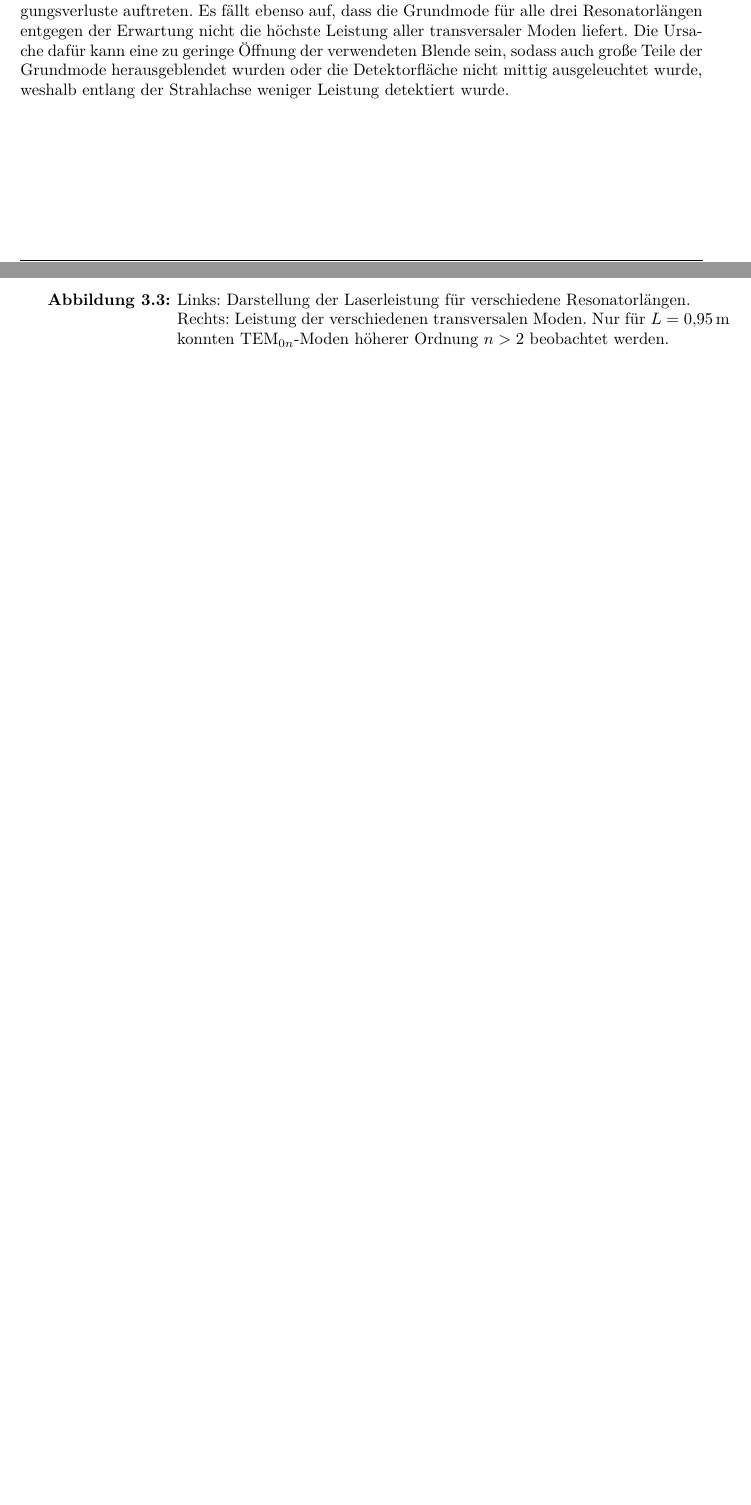
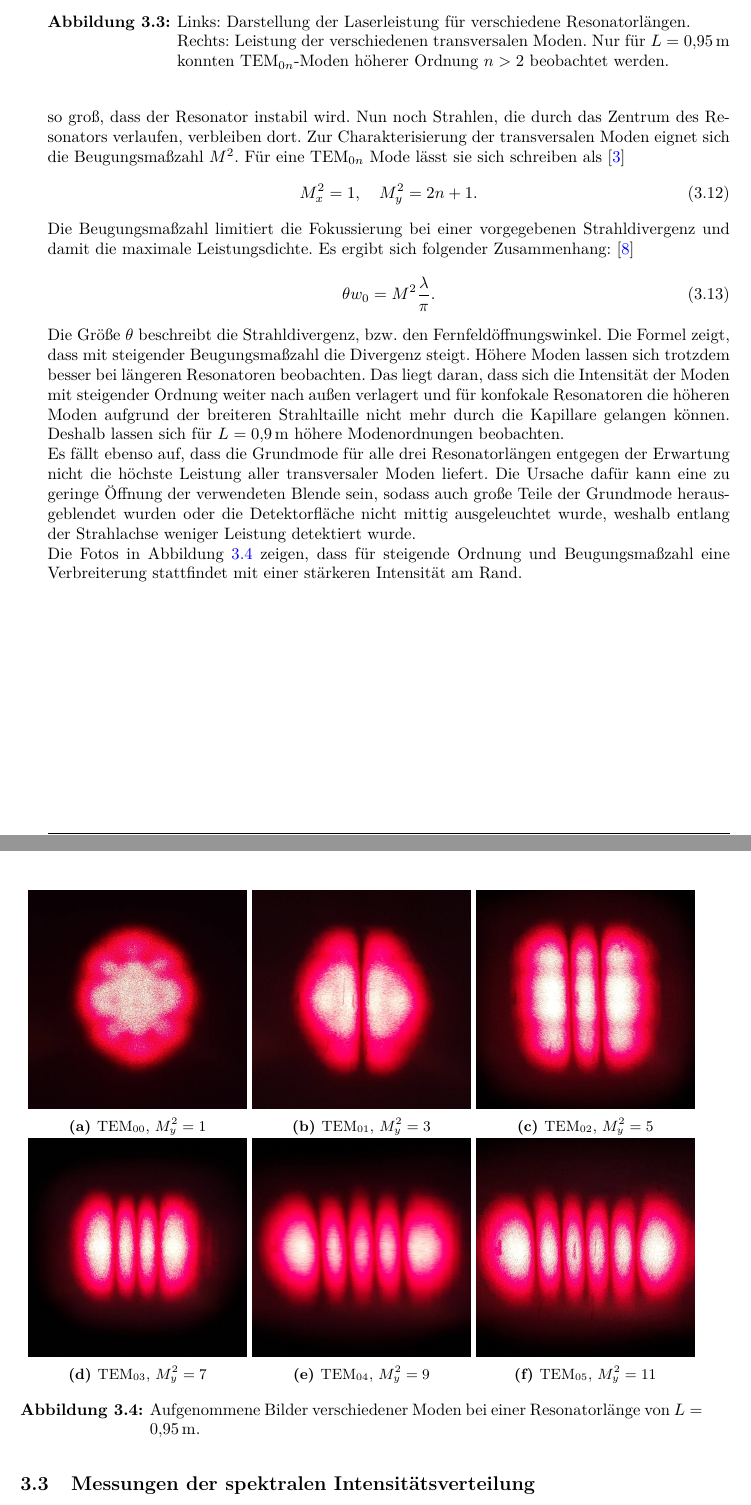
Before and after one commit to Tatze99/F-Praktikum, a LaTeX document (06-Gaslaser/main.tex): two parts of pages 12 and 13 of 14 before the commit and two parts of pages 13 and 14 of 16 after it, joined at a grey line, cut so that both start at the same text, the shorter picture padded with empty space. Compiled offline with pdfLaTeX; a LaTeX package or settings file that is missing is left out.

Commit message:
Gaslaser Auswertung Aufgabe 1 und 2 fertig

```diff
--- a/06-Gaslaser/main.tex
+++ b/06-Gaslaser/main.tex
@@ -362,8 +377,54 @@ Im Folgenden Versuchsteil wurde jeweils die Laserleistung für verschiedene Mode
 
 \input{Bilder/Laserleistung.tex}
 
-Abbildung~\ref{fig:Laserleistung} zeigt, dass die Leistung mit steigender Resonatorlänge abnimmt. Dies lässt sich dadurch begründen, dass aufgrund der sinkenden Strahltaille und steigenden Divergenz Beugungsverluste auftreten. Es fällt ebenso auf, dass die Grundmode für alle drei Resonatorlängen entgegen der Erwartung nicht die höchste Leistung aller transversaler Moden liefert. Die Ursache dafür kann eine zu geringe Öffnung der verwendeten Blende sein, sodass auch große Teile der Grundmode herausgeblendet wurden oder die Detektorfläche nicht mittig ausgeleuchtet wurde, weshalb entlang der Strahlachse weniger Leistung detektiert wurde.
+Abbildung~\ref{fig:Laserleistung} zeigt, dass die Leistung mit steigender Resonatorlänge abnimmt. Dies lässt sich dadurch begründen, dass aufgrund der sinkenden Strahltaille und steigenden Divergenz Beugungsverluste auftreten. Im Grenzfall $L = 2R$ des konzentrischen Resonators sind die Verluste so groß, dass der Resonator instabil wird. Nun noch Strahlen, die durch das Zentrum des Resonators verlaufen, verbleiben dort. Zur Charakterisierung der transversalen Moden eignet sich die Beugungsmaßzahl $M^2$. Für eine TEM$_{0n}$ Mode lässt sie sich schreiben als~\cite{Eichler_strahlqualitaet}
+\begin{align}
+  M_x^2 = 1, \quad M_y^2 = 2n +1.
+\end{align}
+Die Beugungsmaßzahl limitiert die Fokussierung bei einer vorgegebenen Strahldivergenz und damit die maximale Leistungsdichte. Es ergibt sich folgender Zusammenhang:~\cite{Sigrist}
+\begin{align}
+  \theta w_0 = M^2 \frac{\lambda}{\pi}.
+\end{align}
+Die Größe $\theta$ beschreibt die Strahldivergenz, bzw. den Fernfeldöffnungswinkel. Die Formel zeigt, dass mit steigender Beugungsmaßzahl die Divergenz steigt. Höhere Moden lassen sich trotzdem besser bei längeren Resonatoren beobachten. Das liegt daran, dass sich die Intensität der Moden mit steigender Ordnung weiter nach außen verlagert und für konfokale Resonatoren die höheren Moden aufgrund der breiteren Strahltaille nicht mehr durch die Kapillare gelangen können. Deshalb lassen sich für $L=\SI{0.9}{\metre}$ höhere Modenordnungen beobachten.
+
+Es fällt ebenso auf, dass die Grundmode für alle drei Resonatorlängen entgegen der Erwartung nicht die höchste Leistung aller transversaler Moden liefert. Die Ursache dafür kann eine zu geringe Öffnung der verwendeten Blende sein, sodass auch große Teile der Grundmode herausgeblendet wurden oder die Detektorfläche nicht mittig ausgeleuchtet wurde, weshalb entlang der Strahlachse weniger Leistung detektiert wurde.
+
+Die Fotos in Abbildung~\ref{fig:TransversaleModen} zeigen, dass für steigende Ordnung und Beugungsmaßzahl eine Verbreiterung stattfindet mit einer stärkeren Intensität am Rand.
+
+\begin{figure}[ht!]
+  \centering
+  \begin{subfigure}[b!]{0.32\textwidth}
+    \includegraphics[width=\textwidth]{Bilder/TEM00_low.jpg}
+    \caption{TEM$_{00}$, $M_y^2 = 1$}
+  \end{subfigure}
+  \begin{subfigure}[b!]{0.32\textwidth}
+    \includegraphics[width=\textwidth]{Bilder/TEM01_low.jpg}
+    \caption{TEM$_{01}$, $M_y^2 = 3$}
+  \end{subfigure}
+  \begin{subfigure}[b!]{0.32\textwidth}
+    \includegraphics[width=\textwidth]{Bilder/TEM02_low.jpg}
+    \caption{TEM$_{02}$, $M_y^2 = 5$}
+  \end{subfigure}
+  \begin{subfigure}[b!]{0.32\textwidth}
+    \includegraphics[width=\textwidth]{Bilder/TEM03_low.jpg}
+    \caption{TEM$_{03}$, $M_y^2 = 7$}
+  \end{subfigure}
+  \begin{subfigure}[b!]{0.32\textwidth}
+    \includegraphics[width=\textwidth]{Bilder/TEM04_low.jpg}
+    \caption{TEM$_{04}$, $M_y^2 = 9$}
+  \end{subfigure}
+  \begin{subfigure}[b!]{0.32\textwidth}
+    \includegraphics[width=\textwidth]{Bilder/TEM05_low.jpg}
+    \caption{TEM$_{05}$, $M_y^2 = 11$}
+  \end{subfigure}
+  \caption{Aufgenommene Bilder verschiedener Moden bei einer Resonatorlänge von $L = \SI{0.95}{\metre}$.}
+  \label{fig:TransversaleModen}
+\end{figure}
 \FloatBarrier
+
+\subsection{Messungen der spektralen Intensitätsverteilung}
+Lorem ipsum dolor sit amet, consetetur sadipscing elitr, sed diam nonumy eirmod tempor invidunt ut labore et dolore magna aliquyam erat, sed diam voluptua. At vero eos et accusam et justo duo dolores et ea rebum. Stet clita kasd gubergren, no sea takimata sanctus est Lorem ipsum dolor sit amet. Lorem ipsum dolor sit amet, consetetur sadipscing elitr, sed diam nonumy eirmod tempor invidunt ut labore et dolore magna aliquyam erat, sed diam voluptua. At vero eos et accusam et justo duo dolores et ea rebum. Stet clita kasd gubergren, no sea takimata sanctus est Lorem ipsum dolor sit amet.
+
 % *********************************************
 % ***** KAPITEL 5 *****************************
 % *********************************************
```
Also changed, not shown: 06-Gaslaser/Literatur.bib (+20 -2 lines), 06-Gaslaser/Bilder/TEM00_low.jpg (added), 06-Gaslaser/Bilder/TEM01_low.jpg (added), 06-Gaslaser/Bilder/TEM02_low.jpg (added), 06-Gaslaser/Bilder/TEM03_low.jpg (added), 06-Gaslaser/Bilder/TEM04_low.jpg (added), 06-Gaslaser/Bilder/TEM05_low.jpg (added), 06-Gaslaser/main.bbl, 06-Gaslaser/main.tex (17 more changed lines), 1 other file.
